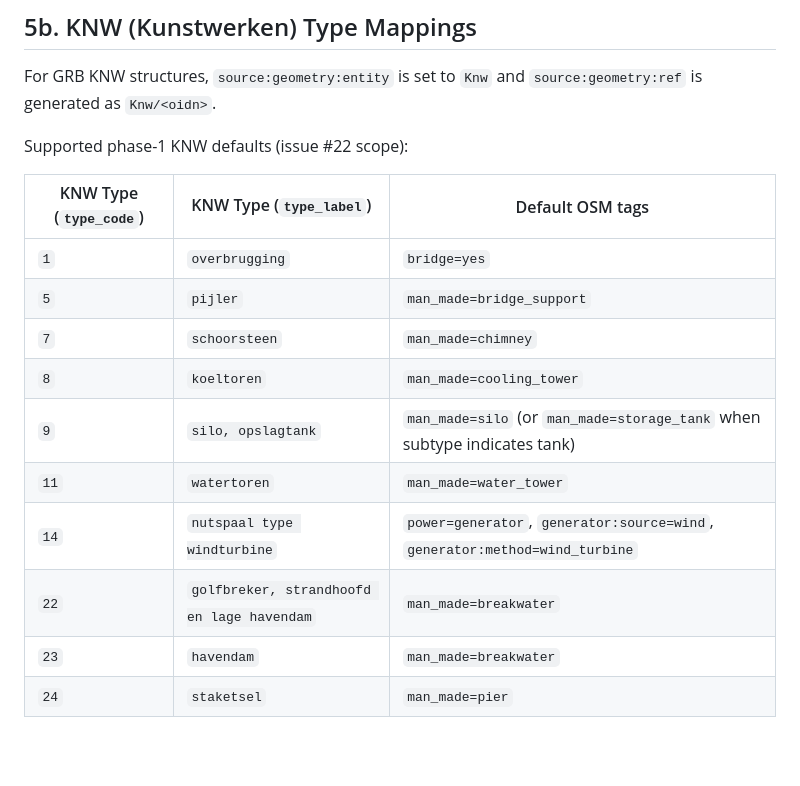
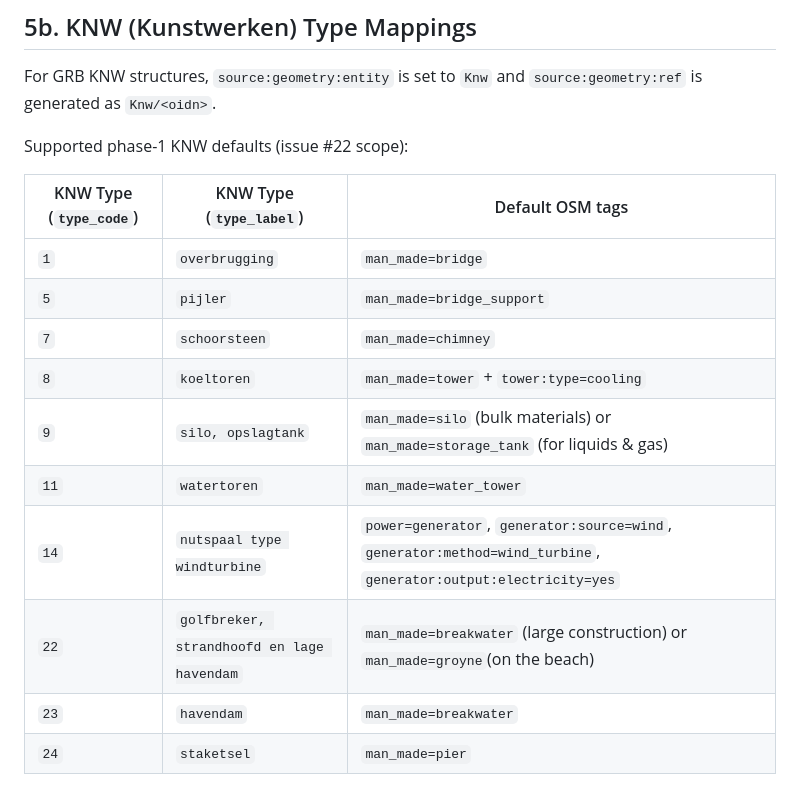
Before and after one commit to osmbe/building-import-tool, a Markdown page: docs/GRB_PROPERTY_MAPPINGS.md, the part around the change. GitHub-like rendering; blank space fills up the shorter version.

Commit message:
Revise default OSM tags for KNW property mappings
bridge=yes is to clarify roads, not for the bridge itself
`man_made=bridge_support` does not exist. The kind of object can be loads of things in OSM

```diff
--- a/docs/GRB_PROPERTY_MAPPINGS.md
+++ b/docs/GRB_PROPERTY_MAPPINGS.md
@@ -130,14 +130,14 @@ Supported phase-1 KNW defaults (issue #22 scope):
 
 | KNW Type (`type_code`) | KNW Type (`type_label`) | Default OSM tags |
 |------------------------|-------------------------|------------------|
-| `1` | `overbrugging` | `bridge=yes` |
+| `1` | `overbrugging` | `man_made=bridge` |
 | `5` | `pijler` | `man_made=bridge_support` |
 | `7` | `schoorsteen` | `man_made=chimney` |
-| `8` | `koeltoren` | `man_made=cooling_tower` |
-| `9` | `silo, opslagtank` | `man_made=silo` (or `man_made=storage_tank` when subtype indicates tank) |
+| `8` | `koeltoren` | `man_made=tower` + `tower:type=cooling`
+| `9` | `silo, opslagtank` | `man_made=silo` (bulk materials) or `man_made=storage_tank` (for liquids & gas) |
 | `11` | `watertoren` | `man_made=water_tower` |
-| `14` | `nutspaal type windturbine` | `power=generator`, `generator:source=wind`, `generator:method=wind_turbine` |
-| `22` | `golfbreker, strandhoofd en lage havendam` | `man_made=breakwater` |
+| `14` | `nutspaal type windturbine` | `power=generator`, `generator:source=wind`, `generator:method=wind_turbine`, `generator:output:electricity=yes` |
+| `22` | `golfbreker, strandhoofd en lage havendam` | `man_made=breakwater` (large construction) or `man_made=groyne`(on the beach) |
 | `23` | `havendam` | `man_made=breakwater` |
 | `24` | `staketsel` | `man_made=pier` |
 
```
